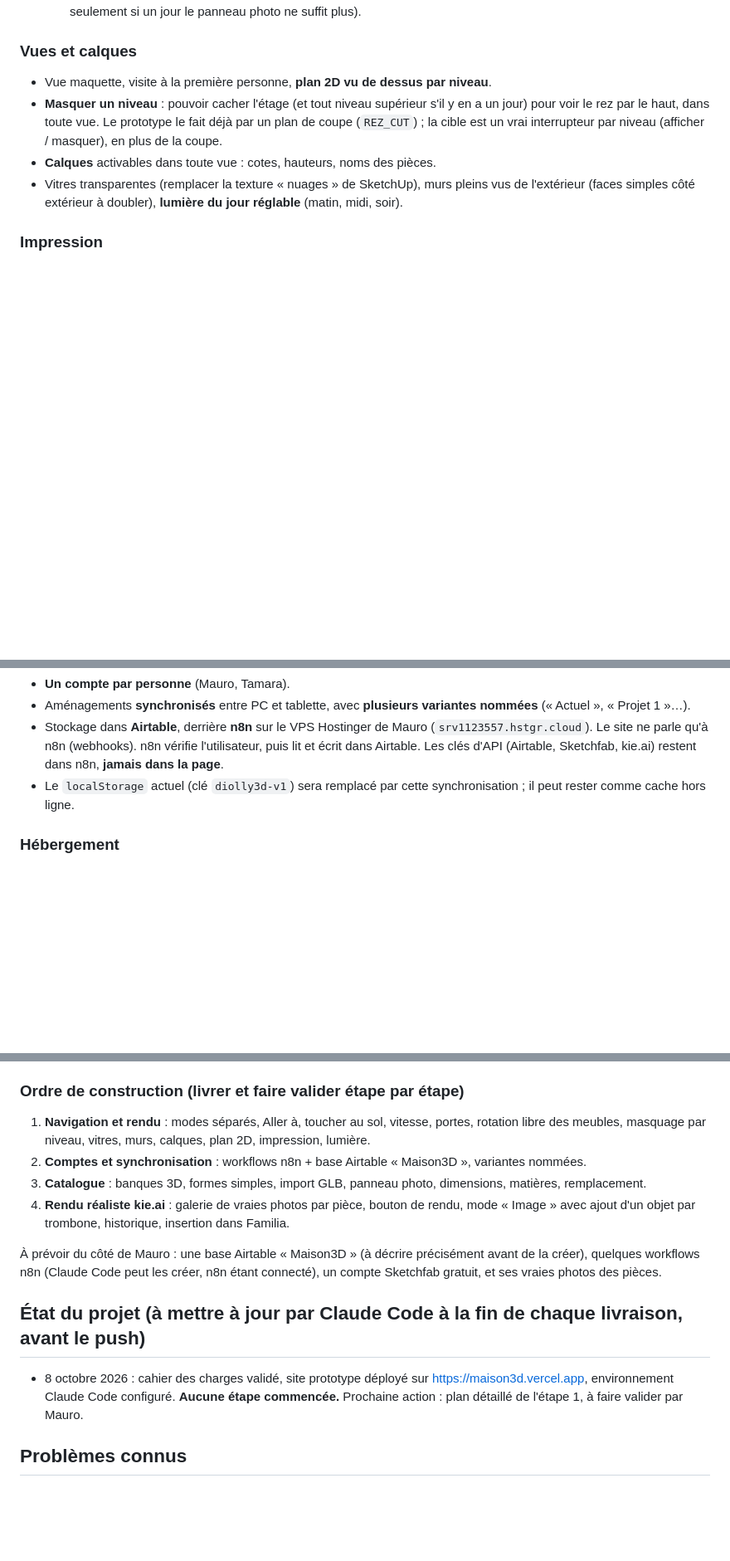
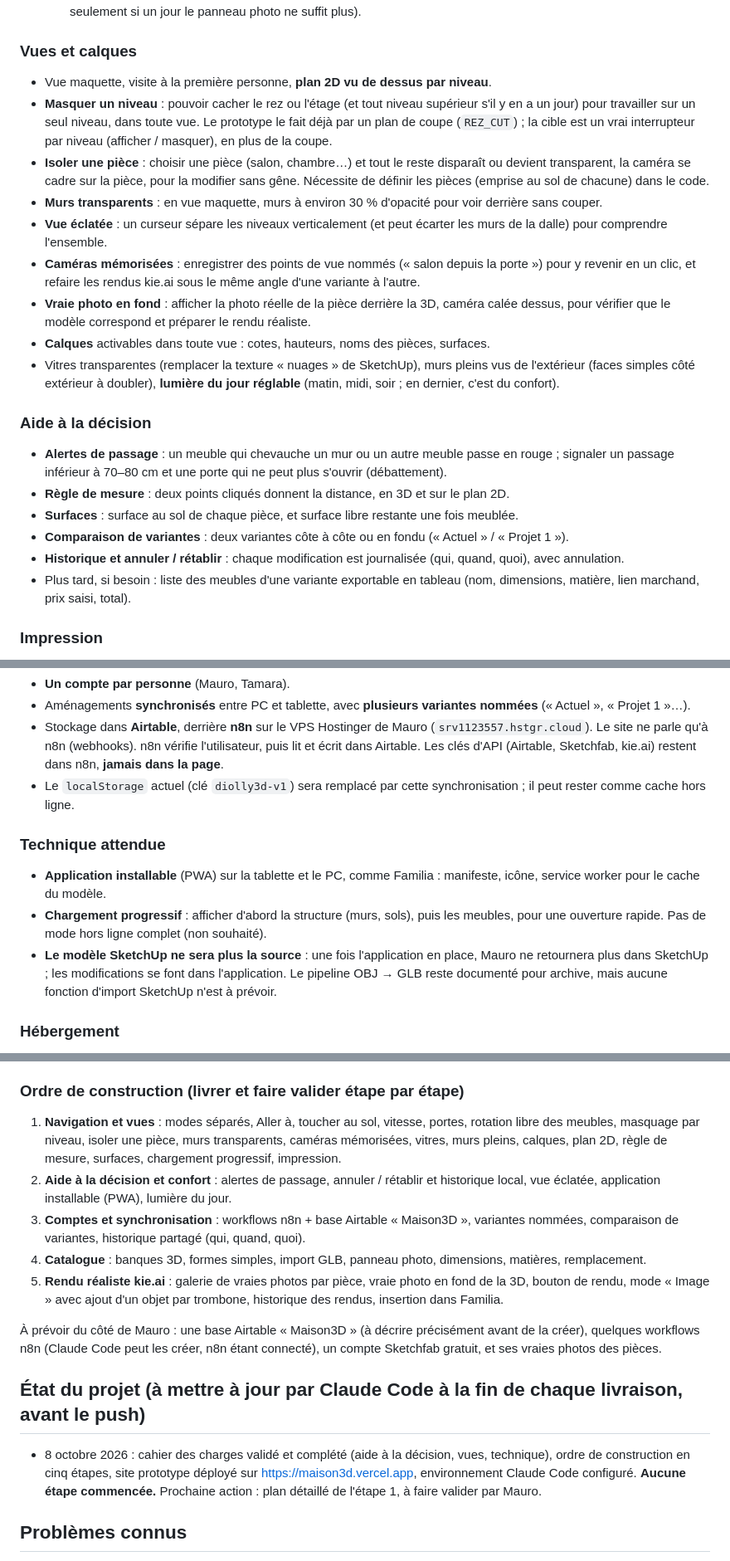
Before and after one commit to Maulink70/maison3D, a Markdown page: CLAUDE.md, 3 parts joined by grey strips. Shown at 83% size. Rendered like a GitHub page; blank space fills up the shorter version.

Commit message:
Cahier des charges : isoler une pièce, vue éclatée, aide à la décision, PWA, ordre en cinq étapes
Co-Authored-By: Claude Fable 5.1 <noreply@anthropic.com>
Claude-Session: https://claude.ai/code/session_01UnLs59iX9qybPV1hFK4gEq

```diff
--- a/CLAUDE.md
+++ b/CLAUDE.md
@@ -99,9 +99,22 @@ Pièces : rez = salon, cuisine, chambre, salle de bain ; étage = chambre, salle
 
 ### Vues et calques
 - Vue maquette, visite à la première personne, **plan 2D vu de dessus par niveau**.
-- **Masquer un niveau** : pouvoir cacher l'étage (et tout niveau supérieur s'il y en a un jour) pour voir le rez par le haut, dans toute vue. Le prototype le fait déjà par un plan de coupe (`REZ_CUT`) ; la cible est un vrai interrupteur par niveau (afficher / masquer), en plus de la coupe.
-- **Calques** activables dans toute vue : cotes, hauteurs, noms des pièces.
-- Vitres transparentes (remplacer la texture « nuages » de SketchUp), murs pleins vus de l'extérieur (faces simples côté extérieur à doubler), **lumière du jour réglable** (matin, midi, soir).
+- **Masquer un niveau** : pouvoir cacher le rez ou l'étage (et tout niveau supérieur s'il y en a un jour) pour travailler sur un seul niveau, dans toute vue. Le prototype le fait déjà par un plan de coupe (`REZ_CUT`) ; la cible est un vrai interrupteur par niveau (afficher / masquer), en plus de la coupe.
+- **Isoler une pièce** : choisir une pièce (salon, chambre…) et tout le reste disparaît ou devient transparent, la caméra se cadre sur la pièce, pour la modifier sans gêne. Nécessite de définir les pièces (emprise au sol de chacune) dans le code.
+- **Murs transparents** : en vue maquette, murs à environ 30 % d'opacité pour voir derrière sans couper.
+- **Vue éclatée** : un curseur sépare les niveaux verticalement (et peut écarter les murs de la dalle) pour comprendre l'ensemble.
+- **Caméras mémorisées** : enregistrer des points de vue nommés (« salon depuis la porte ») pour y revenir en un clic, et refaire les rendus kie.ai sous le même angle d'une variante à l'autre.
+- **Vraie photo en fond** : afficher la photo réelle de la pièce derrière la 3D, caméra calée dessus, pour vérifier que le modèle correspond et préparer le rendu réaliste.
+- **Calques** activables dans toute vue : cotes, hauteurs, noms des pièces, surfaces.
+- Vitres transparentes (remplacer la texture « nuages » de SketchUp), murs pleins vus de l'extérieur (faces simples côté extérieur à doubler), **lumière du jour réglable** (matin, midi, soir ; en dernier, c'est du confort).
+
+### Aide à la décision
+- **Alertes de passage** : un meuble qui chevauche un mur ou un autre meuble passe en rouge ; signaler un passage inférieur à 70–80 cm et une porte qui ne peut plus s'ouvrir (débattement).
+- **Règle de mesure** : deux points cliqués donnent la distance, en 3D et sur le plan 2D.
+- **Surfaces** : surface au sol de chaque pièce, et surface libre restante une fois meublée.
+- **Comparaison de variantes** : deux variantes côte à côte ou en fondu (« Actuel » / « Projet 1 »).
+- **Historique et annuler / rétablir** : chaque modification est journalisée (qui, quand, quoi), avec annulation.
+- Plus tard, si besoin : liste des meubles d'une variante exportable en tableau (nom, dimensions, matière, lien marchand, prix saisi, total).
 
 ### Impression
 En PDF ou image : plan 2D par niveau avec cotes ; n'importe quelle vue 3D à l'écran avec ses calques actifs ; fiche d'un meuble (dimensions, couleur, matière, position).
@@ -123,6 +136,11 @@ But : voir la pièce **en vrai** avec le nouveau meuble, en complément de la 3D
 - Stockage dans **Airtable**, derrière **n8n** sur le VPS Hostinger de Mauro (`srv1123557.hstgr.cloud`). Le site ne parle qu'à n8n (webhooks). n8n vérifie l'utilisateur, puis lit et écrit dans Airtable. Les clés d'API (Airtable, Sketchfab, kie.ai) restent dans n8n, **jamais dans la page**.
 - Le `localStorage` actuel (clé `diolly3d-v1`) sera remplacé par cette synchronisation ; il peut rester comme cache hors ligne.
 
+### Technique attendue
+- **Application installable** (PWA) sur la tablette et le PC, comme Familia : manifeste, icône, service worker pour le cache du modèle.
+- **Chargement progressif** : afficher d'abord la structure (murs, sols), puis les meubles, pour une ouverture rapide. Pas de mode hors ligne complet (non souhaité).
+- **Le modèle SketchUp ne sera plus la source** : une fois l'application en place, Mauro ne retournera plus dans SketchUp ; les modifications se font dans l'application. Le pipeline OBJ → GLB reste documenté pour archive, mais aucune fonction d'import SketchUp n'est à prévoir.
+
 ### Hébergement
 Vercel, relié à GitHub : projet « maison3d » (`prj_xamwNtiD0YBKAkVO3DebYhOWMu8y`), production **https://maison3d.vercel.app**, redéployé automatiquement à chaque push sur `main`. Dépôt privé. Site statique, rien à compiler (preset « Other », pas de build). **Vercel limite à 100 déploiements par 24 h** : regrouper les pushes, un par lot testé, jamais pour « voir si ça marche ». Vérifier les déploiements avec le connecteur Vercel.
 
@@ -133,16 +151,17 @@ Vercel, relié à GitHub : projet « maison3d » (`prj_xamwNtiD0YBKAkVO3DebYhOWM
 - Au début de chaque session, tester les accès réseau utiles par curl avant d'annoncer quoi que ce soit.
 
 ### Ordre de construction (livrer et faire valider étape par étape)
-1. **Navigation et rendu** : modes séparés, Aller à, toucher au sol, vitesse, portes, rotation libre des meubles, masquage par niveau, vitres, murs, calques, plan 2D, impression, lumière.
-2. **Comptes et synchronisation** : workflows n8n + base Airtable « Maison3D », variantes nommées.
-3. **Catalogue** : banques 3D, formes simples, import GLB, panneau photo, dimensions, matières, remplacement.
-4. **Rendu réaliste kie.ai** : galerie de vraies photos par pièce, bouton de rendu, mode « Image » avec ajout d'un objet par trombone, historique, insertion dans Familia.
+1. **Navigation et vues** : modes séparés, Aller à, toucher au sol, vitesse, portes, rotation libre des meubles, masquage par niveau, isoler une pièce, murs transparents, caméras mémorisées, vitres, murs pleins, calques, plan 2D, règle de mesure, surfaces, chargement progressif, impression.
+2. **Aide à la décision et confort** : alertes de passage, annuler / rétablir et historique local, vue éclatée, application installable (PWA), lumière du jour.
+3. **Comptes et synchronisation** : workflows n8n + base Airtable « Maison3D », variantes nommées, comparaison de variantes, historique partagé (qui, quand, quoi).
+4. **Catalogue** : banques 3D, formes simples, import GLB, panneau photo, dimensions, matières, remplacement.
+5. **Rendu réaliste kie.ai** : galerie de vraies photos par pièce, vraie photo en fond de la 3D, bouton de rendu, mode « Image » avec ajout d'un objet par trombone, historique des rendus, insertion dans Familia.
 
 À prévoir du côté de Mauro : une base Airtable « Maison3D » (à décrire précisément avant de la créer), quelques workflows n8n (Claude Code peut les créer, n8n étant connecté), un compte Sketchfab gratuit, et ses vraies photos des pièces.
 
 ## État du projet (à mettre à jour par Claude Code à la fin de chaque livraison, avant le push)
 
-- 8 octobre 2026 : cahier des charges validé, site prototype déployé sur https://maison3d.vercel.app, environnement Claude Code configuré. **Aucune étape commencée.** Prochaine action : plan détaillé de l'étape 1, à faire valider par Mauro.
+- 8 octobre 2026 : cahier des charges validé et complété (aide à la décision, vues, technique), ordre de construction en cinq étapes, site prototype déployé sur https://maison3d.vercel.app, environnement Claude Code configuré. **Aucune étape commencée.** Prochaine action : plan détaillé de l'étape 1, à faire valider par Mauro.
 
 ## Problèmes connus
 
```
